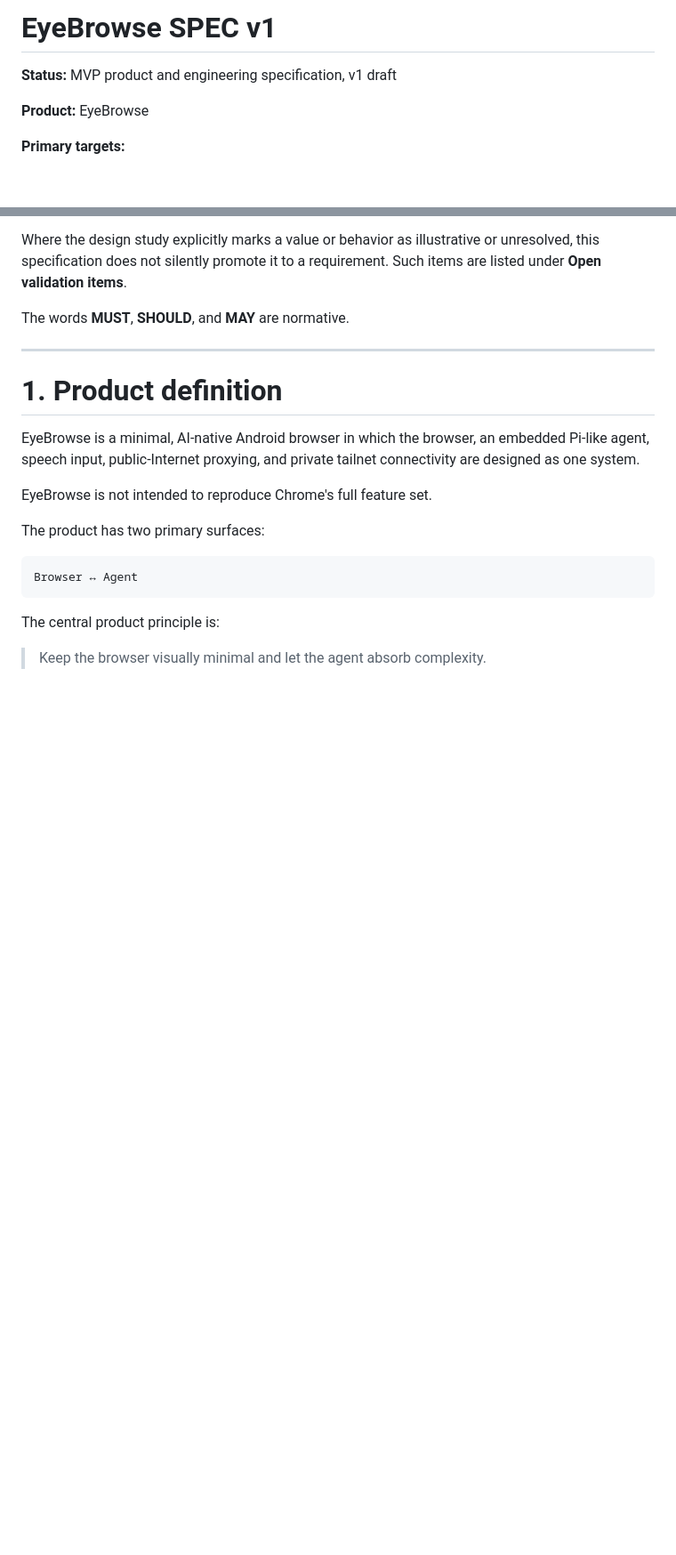
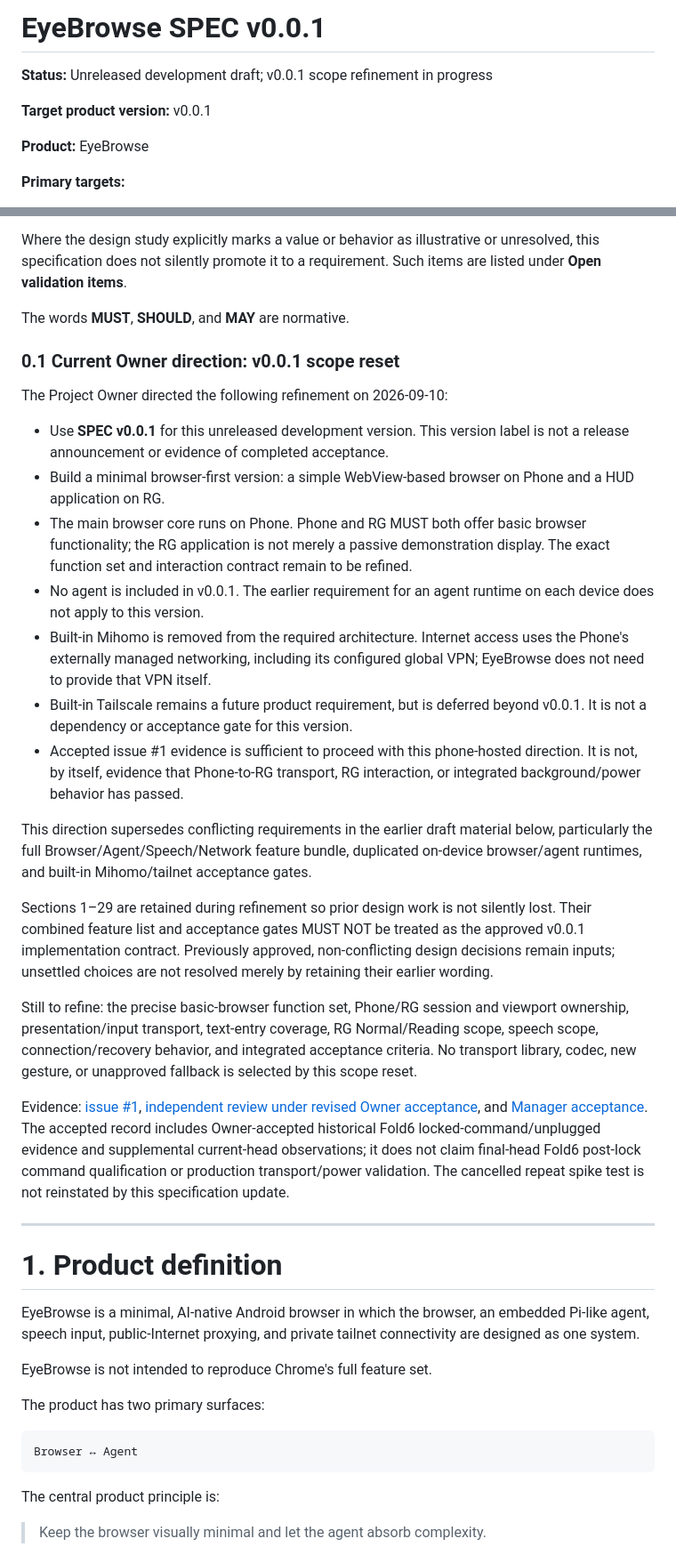
Before and after one commit to code2hack/EyeBrowse, a Markdown page: SPEC.md, 2 parts joined by grey strips. Shown at 89% size. Drawn GitHub-style; blank space fills up the shorter version.

Commit message:
Planner: SPEC Design - mark SPEC v0.0.1 unreleased and record browser-first scope reset

```diff
--- a/SPEC.md
+++ b/SPEC.md
@@ -1,6 +1,8 @@
-# EyeBrowse SPEC v1
+# EyeBrowse SPEC v0.0.1
 
-**Status:** MVP product and engineering specification, v1 draft
+**Status:** Unreleased development draft; v0.0.1 scope refinement in progress
+
+**Target product version:** v0.0.1
 
 **Product:** EyeBrowse
 
@@ -22,6 +24,26 @@ It is derived from:
 Where the design study explicitly marks a value or behavior as illustrative or unresolved, this specification does not silently promote it to a requirement. Such items are listed under **Open validation items**.
 
 The words **MUST**, **SHOULD**, and **MAY** are normative.
+
+### 0.1 Current Owner direction: v0.0.1 scope reset
+
+The Project Owner directed the following refinement on 2026-09-10:
+
+- Use **SPEC v0.0.1** for this unreleased development version. This version label is not a release announcement or evidence of completed acceptance.
+- Build a minimal browser-first version: a simple WebView-based browser on Phone and a HUD application on RG.
+- The main browser core runs on Phone. Phone and RG MUST both offer basic browser functionality; the RG application is not merely a passive demonstration display. The exact function set and interaction contract remain to be refined.
+- No agent is included in v0.0.1. The earlier requirement for an agent runtime on each device does not apply to this version.
+- Built-in Mihomo is removed from the required architecture. Internet access uses the Phone's externally managed networking, including its configured global VPN; EyeBrowse does not need to provide that VPN itself.
+- Built-in Tailscale remains a future product requirement, but is deferred beyond v0.0.1. It is not a dependency or acceptance gate for this version.
+- Accepted issue #1 evidence is sufficient to proceed with this phone-hosted direction. It is not, by itself, evidence that Phone-to-RG transport, RG interaction, or integrated background/power behavior has passed.
+
+This direction supersedes conflicting requirements in the earlier draft material below, particularly the full Browser/Agent/Speech/Network feature bundle, duplicated on-device browser/agent runtimes, and built-in Mihomo/tailnet acceptance gates.
+
+Sections 1–29 are retained during refinement so prior design work is not silently lost. Their combined feature list and acceptance gates MUST NOT be treated as the approved v0.0.1 implementation contract. Previously approved, non-conflicting design decisions remain inputs; unsettled choices are not resolved merely by retaining their earlier wording.
+
+Still to refine: the precise basic-browser function set, Phone/RG session and viewport ownership, presentation/input transport, text-entry coverage, RG Normal/Reading scope, speech scope, connection/recovery behavior, and integrated acceptance criteria. No transport library, codec, new gesture, or unapproved fallback is selected by this scope reset.
+
+Evidence: [issue #1](https://github.com/code2hack/EyeBrowse/issues/1), [independent review under revised Owner acceptance](https://github.com/code2hack/EyeBrowse/pull/3#issuecomment-5614157830), and [Manager acceptance](https://github.com/code2hack/EyeBrowse/issues/1#issuecomment-5614203779). The accepted record includes Owner-accepted historical Fold6 locked-command/unplugged evidence and supplemental current-head observations; it does not claim final-head Fold6 post-lock command qualification or production transport/power validation. The cancelled repeat spike test is not reinstated by this specification update.
 
 ---
 
```
Also changed, not shown: other parts of SPEC.md (+1 -1 lines).
